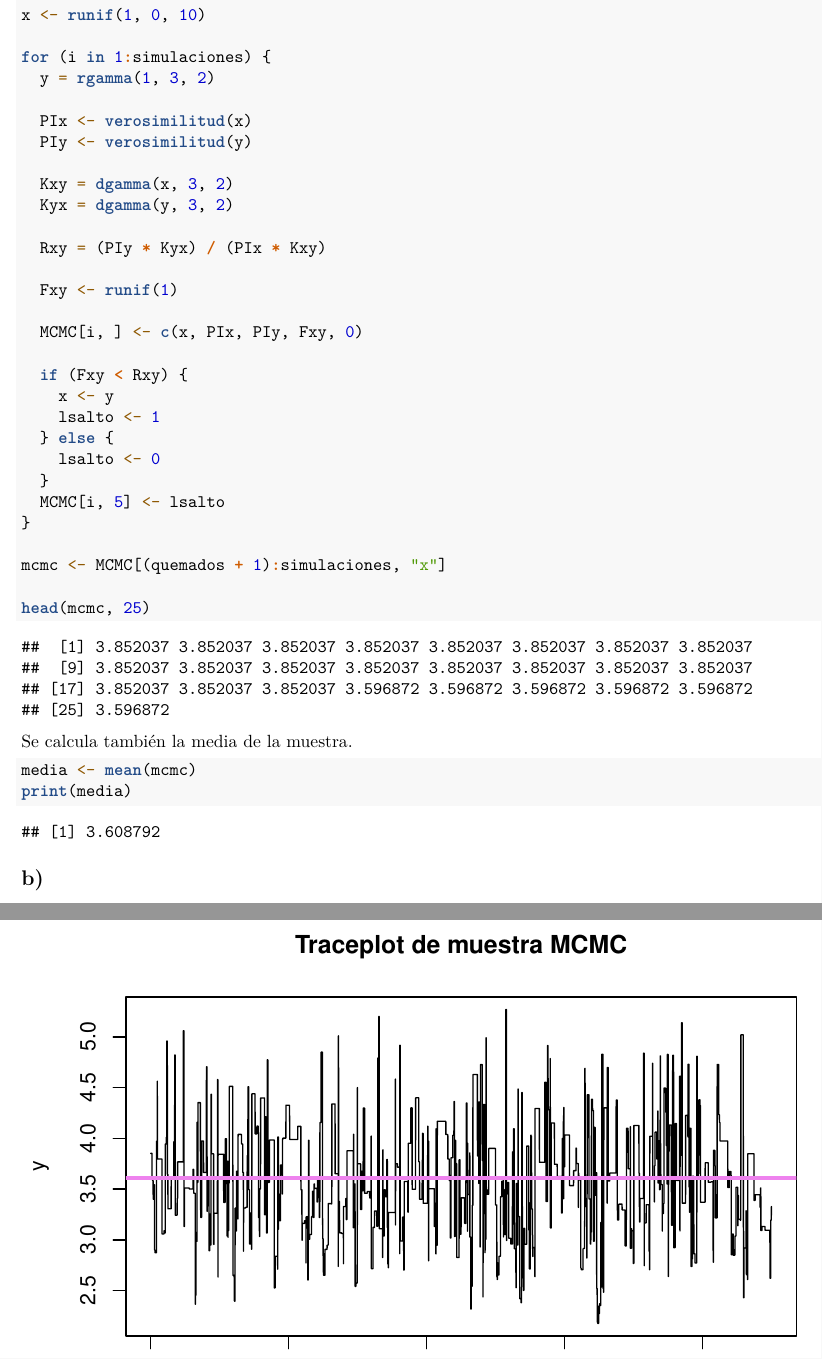
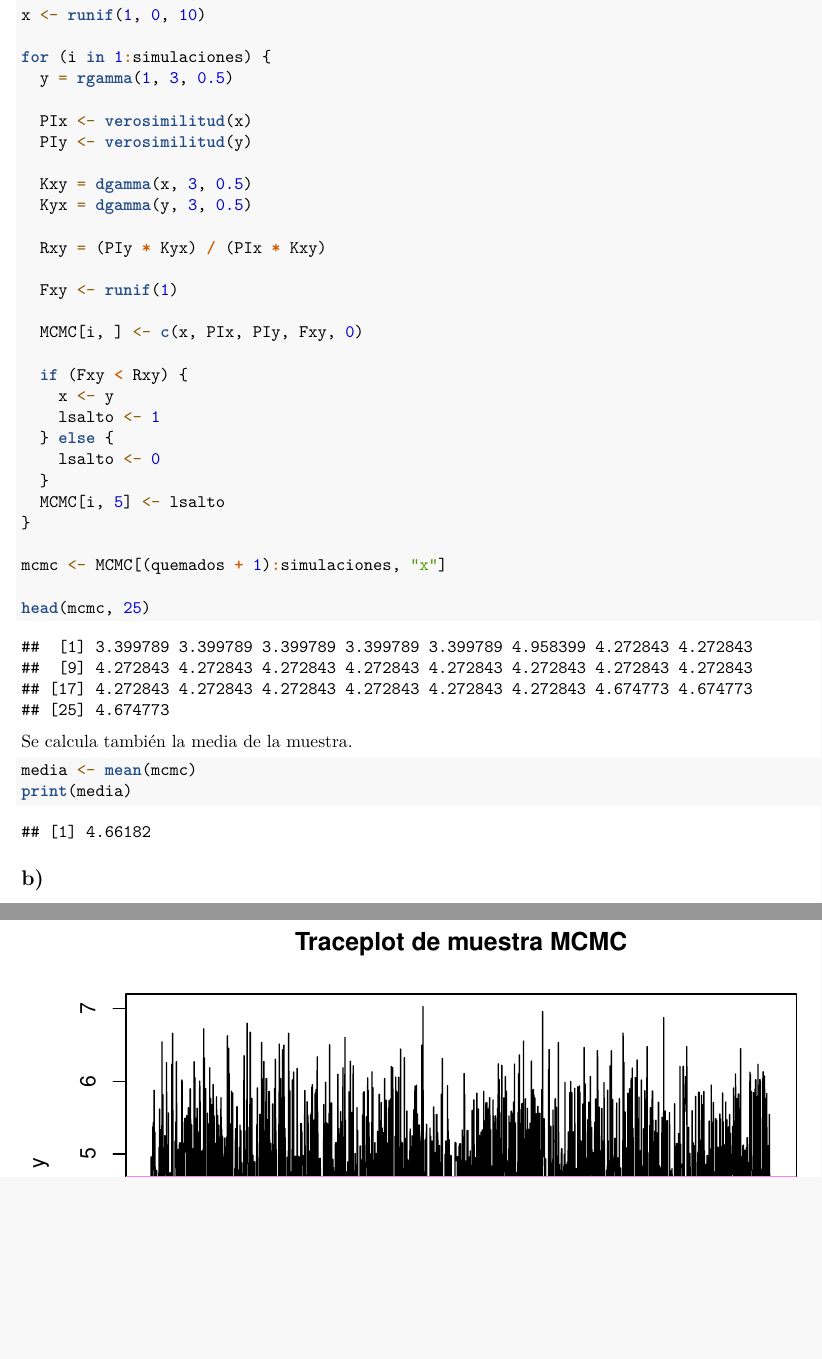
Before and after one commit to Santifer0803/Tareas-estadistica-II, an R Markdown document (Tarea 2/Tarea_II_estadistica.Rmd): two parts of pages 11 and 13 of 15, joined at a grey line, cut so that both start at the same text, the shorter picture padded with empty space. Rendered offline with R 4.5, knitr and Pandoc, then LaTeX, with nearby package versions.

Commit message:
fix: correccion gammas

```diff
--- a/Tarea 2/Tarea_II_estadistica.Rmd
+++ b/Tarea 2/Tarea_II_estadistica.Rmd
@@ -389,13 +389,13 @@ colnames(MCMC) <- c("x", "PIx", "PIy", "Fxy", "Salto")
 x <- runif(1, 0, 10)
 
 for (i in 1:simulaciones) {
-  y = rgamma(1, 3, 2)
+  y = rgamma(1, 3, 0.5)
 
   PIx <- verosimilitud(x)
   PIy <- verosimilitud(y)
 
-  Kxy = dgamma(x, 3, 2)
-  Kyx = dgamma(y, 3, 2)
+  Kxy = dgamma(x, 3, 0.5)
+  Kyx = dgamma(y, 3, 0.5)
 
   Rxy = (PIy * Kyx) / (PIx * Kxy)
 
```
